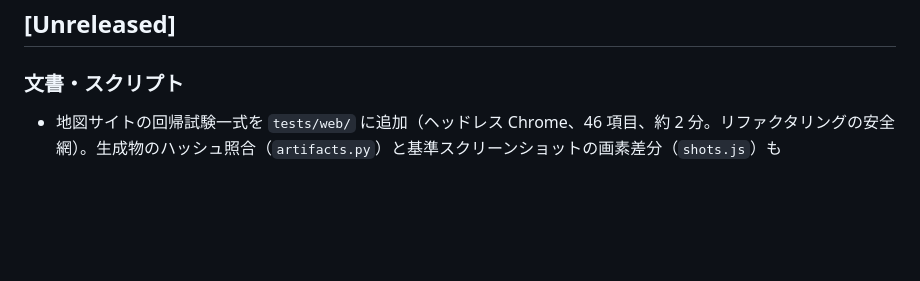
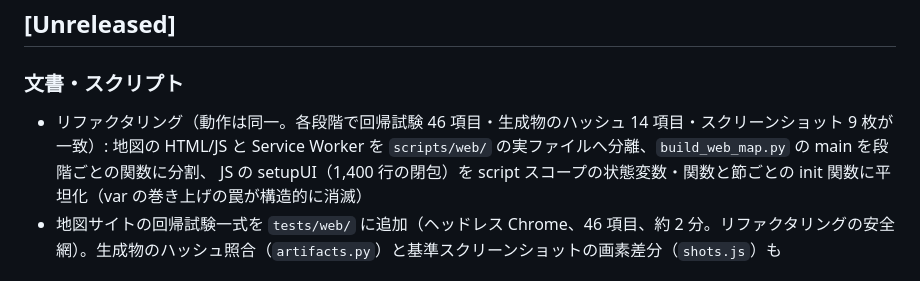
Before and after one commit to rma-lab/kaken-atlas, a Markdown page: CHANGELOG.md, the part around the change. Drawn GitHub-style; blank space fills up the shorter version.

Commit message:
docs: CHANGELOG にリファクタリングを記録
Co-Authored-By: Claude Fable 5.1 <noreply@anthropic.com>
Claude-Session: https://claude.ai/code/session_01XRGsZ98io3LoKpwcDLrwFD

```diff
--- a/CHANGELOG.md
+++ b/CHANGELOG.md
@@ -7,6 +7,9 @@
 ## [Unreleased]
 
 ### 文書・スクリプト
+- リファクタリング（動作は同一。各段階で回帰試験 46 項目・生成物のハッシュ 14 項目・スクリーンショット 9 枚が一致）:
+  地図の HTML/JS と Service Worker を `scripts/web/` の実ファイルへ分離、`build_web_map.py` の main を段階ごとの関数に分割、
+  JS の setupUI（1,400 行の閉包）を script スコープの状態変数・関数と節ごとの init 関数に平坦化（var の巻き上げの罠が構造的に消滅）
 - 地図サイトの回帰試験一式を `tests/web/` に追加（ヘッドレス Chrome、46 項目、約 2 分。リファクタリングの安全網）。生成物のハッシュ照合（`artifacts.py`）と基準スクリーンショットの画素差分（`shots.js`）も
 
 ## [v1.4] — 2026-09-11
```
